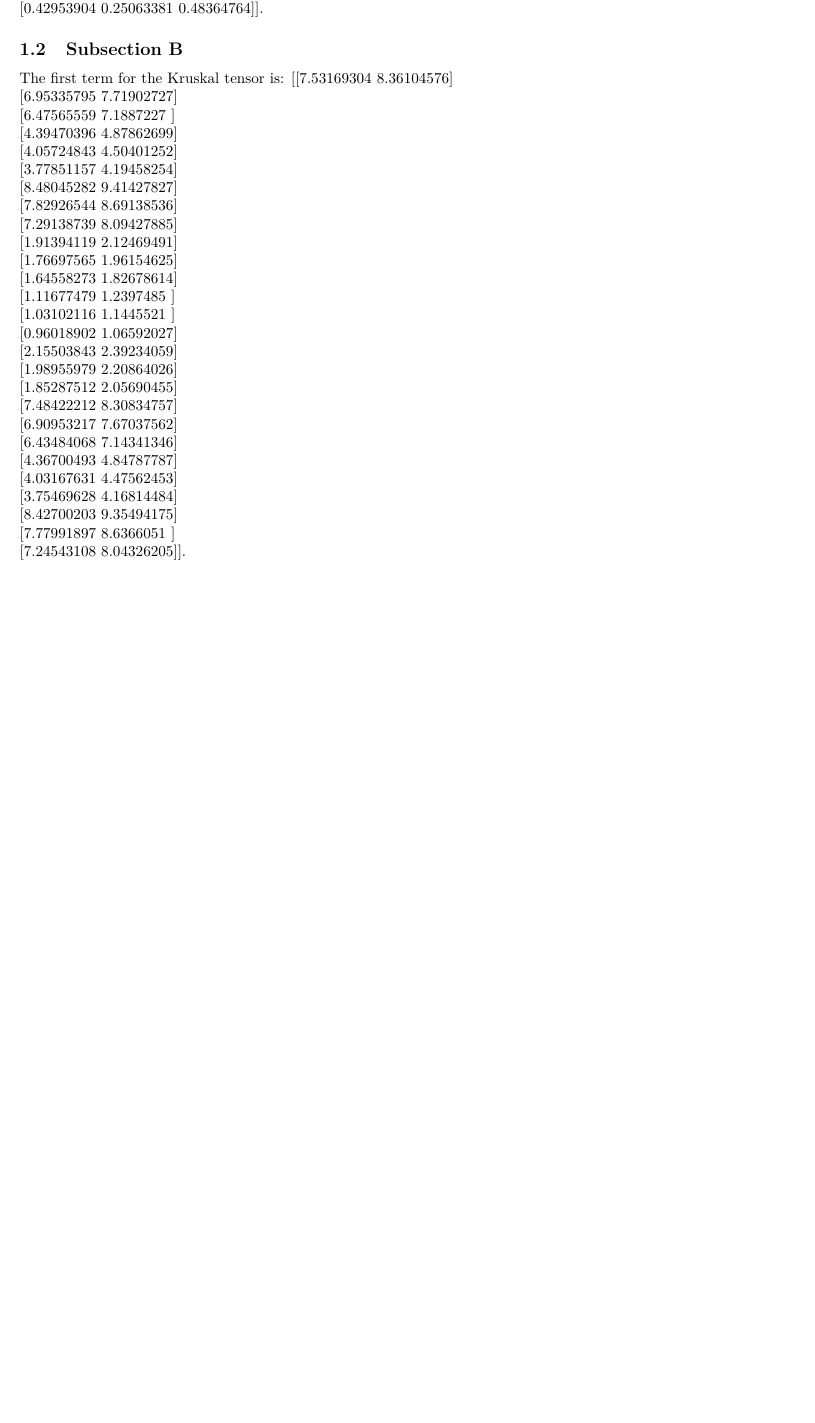
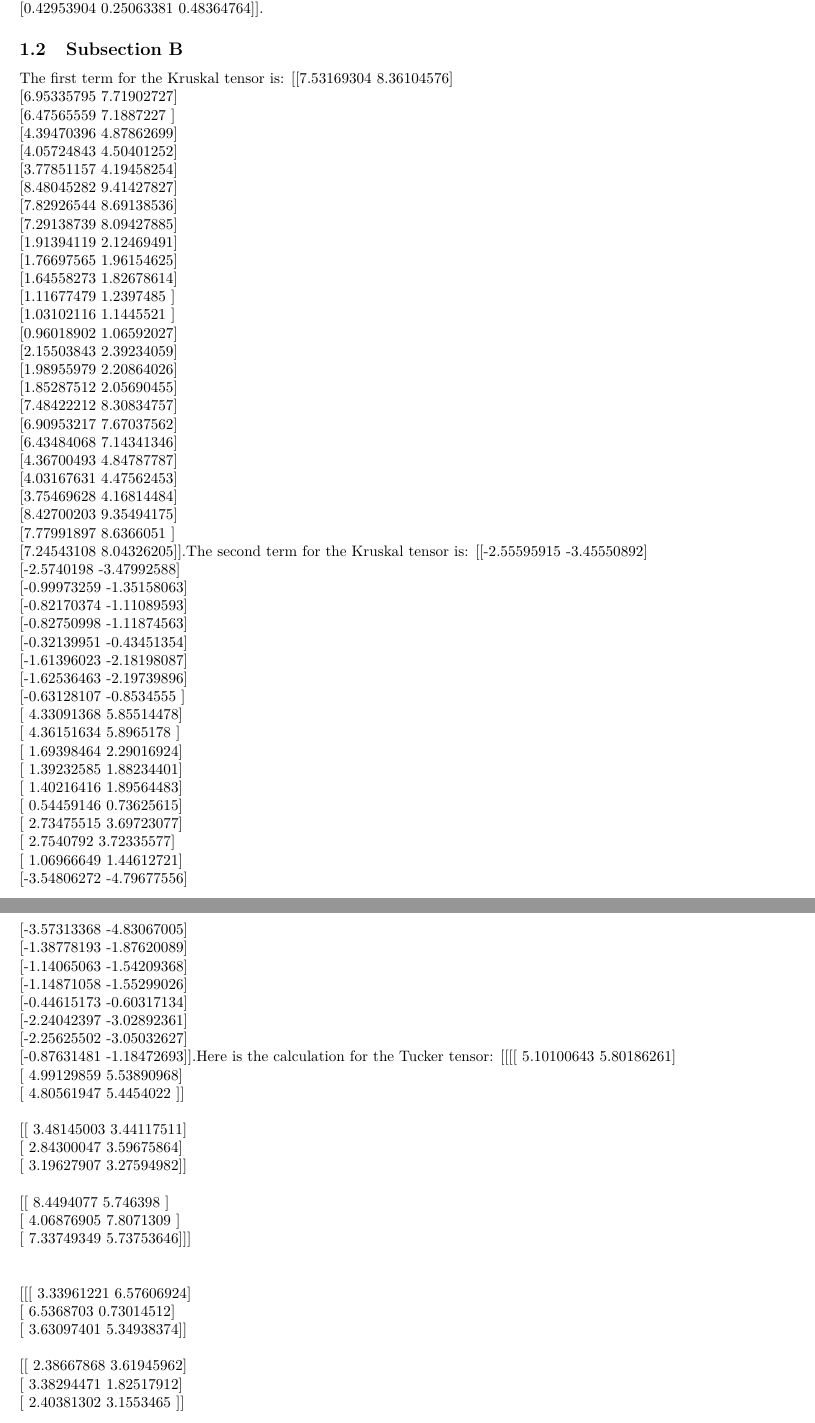
Before and after one commit to Delpen9/tensor-analysis-experiments, a LaTeX document (reports/Problem1/problem1.tex): part of the page before the commit and two parts of pages 1 and 2 of 2 after it, the two joined at a grey line, cut so that both start at the same text, the shorter picture padded with empty space. Compiled offline with pdfLaTeX.

Commit message:
additional changes to report

```diff
--- a/reports/Problem1/problem1.tex
+++ b/reports/Problem1/problem1.tex
@@ -79,4 +79,51 @@ The first term for the Kruskal tensor is: {[}{[}7.53169304 8.36104576{]}\newline
  {[}3.75469628 4.16814484{]}\newline%
  {[}8.42700203 9.35494175{]}\newline%
  {[}7.77991897 8.6366051 {]}\newline%
- {[}7.24543108 8.04326205{]}{]}.
+ {[}7.24543108 8.04326205{]}{]}.%
+The second term for the Kruskal tensor is: {[}{[}{-}2.55595915 {-}3.45550892{]}\newline%
+ {[}{-}2.5740198  {-}3.47992588{]}\newline%
+ {[}{-}0.99973259 {-}1.35158063{]}\newline%
+ {[}{-}0.82170374 {-}1.11089593{]}\newline%
+ {[}{-}0.82750998 {-}1.11874563{]}\newline%
+ {[}{-}0.32139951 {-}0.43451354{]}\newline%
+ {[}{-}1.61396023 {-}2.18198087{]}\newline%
+ {[}{-}1.62536463 {-}2.19739896{]}\newline%
+ {[}{-}0.63128107 {-}0.8534555 {]}\newline%
+ {[} 4.33091368  5.85514478{]}\newline%
+ {[} 4.36151634  5.8965178 {]}\newline%
+ {[} 1.69398464  2.29016924{]}\newline%
+ {[} 1.39232585  1.88234401{]}\newline%
+ {[} 1.40216416  1.89564483{]}\newline%
+ {[} 0.54459146  0.73625615{]}\newline%
+ {[} 2.73475515  3.69723077{]}\newline%
+ {[} 2.7540792   3.72335577{]}\newline%
+ {[} 1.06966649  1.44612721{]}\newline%
+ {[}{-}3.54806272 {-}4.79677556{]}\newline%
+ {[}{-}3.57313368 {-}4.83067005{]}\newline%
+ {[}{-}1.38778193 {-}1.87620089{]}\newline%
+ {[}{-}1.14065063 {-}1.54209368{]}\newline%
+ {[}{-}1.14871058 {-}1.55299026{]}\newline%
+ {[}{-}0.44615173 {-}0.60317134{]}\newline%
+ {[}{-}2.24042397 {-}3.02892361{]}\newline%
+ {[}{-}2.25625502 {-}3.05032627{]}\newline%
+ {[}{-}0.87631481 {-}1.18472693{]}{]}.%
+Here is the calculation for the Tucker tensor: {[}{[}{[}{[} 5.10100643  5.80186261{]}\newline%
+   {[} 4.99129859  5.53890968{]}\newline%
+   {[} 4.80561947  5.4454022 {]}{]}\newline%
+\newline%
+  {[}{[} 3.48145003  3.44117511{]}\newline%
+   {[} 2.84300047  3.59675864{]}\newline%
+   {[} 3.19627907  3.27594982{]}{]}\newline%
+\newline%
+  {[}{[} 8.4494077   5.746398  {]}\newline%
+   {[} 4.06876905  7.8071309 {]}\newline%
+   {[} 7.33749349  5.73753646{]}{]}{]}\newline%
+\newline%
+\newline%
+ {[}{[}{[} 3.33961221  6.57606924{]}\newline%
+   {[} 6.5368703   0.73014512{]}\newline%
+   {[} 3.63097401  5.34938374{]}{]}\newline%
+\newline%
+  {[}{[} 2.38667868  3.61945962{]}\newline%
+   {[} 3.38294471  1.82517912{]}\newline%
+   {[} 2.40381302  3.1553465 {]}{]}\newline%
```
Also changed, not shown: reports/Problem1/problem1.pdf, reports/Problem1/problem1.tex (17 more changed lines), 1 other file.
